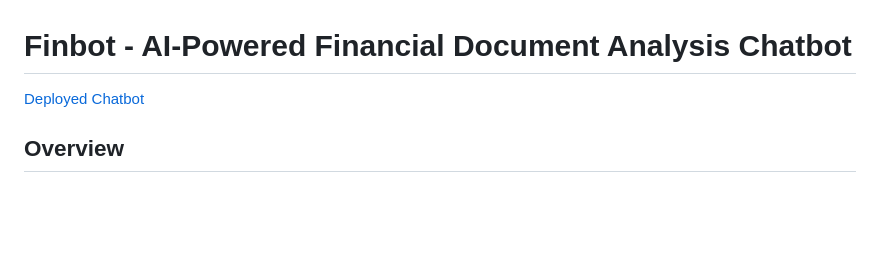
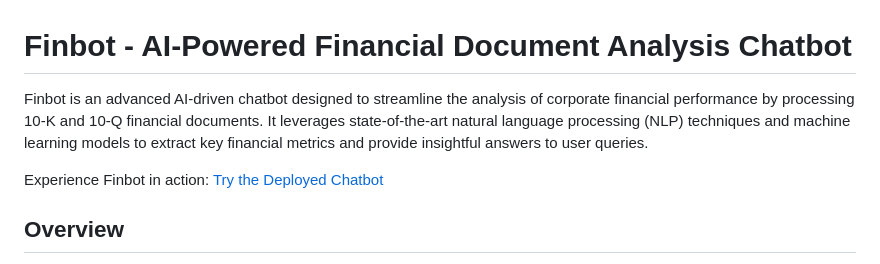
Before and after one commit to deepakb41/Finbot, a Markdown page: README.md, the part around the change. GitHub-like rendering; blank space fills up the shorter version.

```diff
--- a/README.md
+++ b/README.md
@@ -1,6 +1,8 @@
 # Finbot - AI-Powered Financial Document Analysis Chatbot
 
-[Deployed Chatbot](https://web-production-318a.up.railway.app/)
+Finbot is an advanced AI-driven chatbot designed to streamline the analysis of corporate financial performance by processing 10-K and 10-Q financial documents. It leverages state-of-the-art natural language processing (NLP) techniques and machine learning models to extract key financial metrics and provide insightful answers to user queries.
+
+Experience Finbot in action: [Try the Deployed Chatbot](https://web-production-318a.up.railway.app/)
 
 ## Overview
 Finbot is an advanced AI-powered chatbot designed to analyse corporate financial performance by processing 10-K and 10-Q financial documents. The primary objective of Finbot is to assist users in extracting pertinent financial information and responding to specific queries based on the content of these documents. Finbot leverages cutting-edge natural language processing (NLP) techniques and sophisticated machine learning models to provide precise and contextually relevant answers.
```
